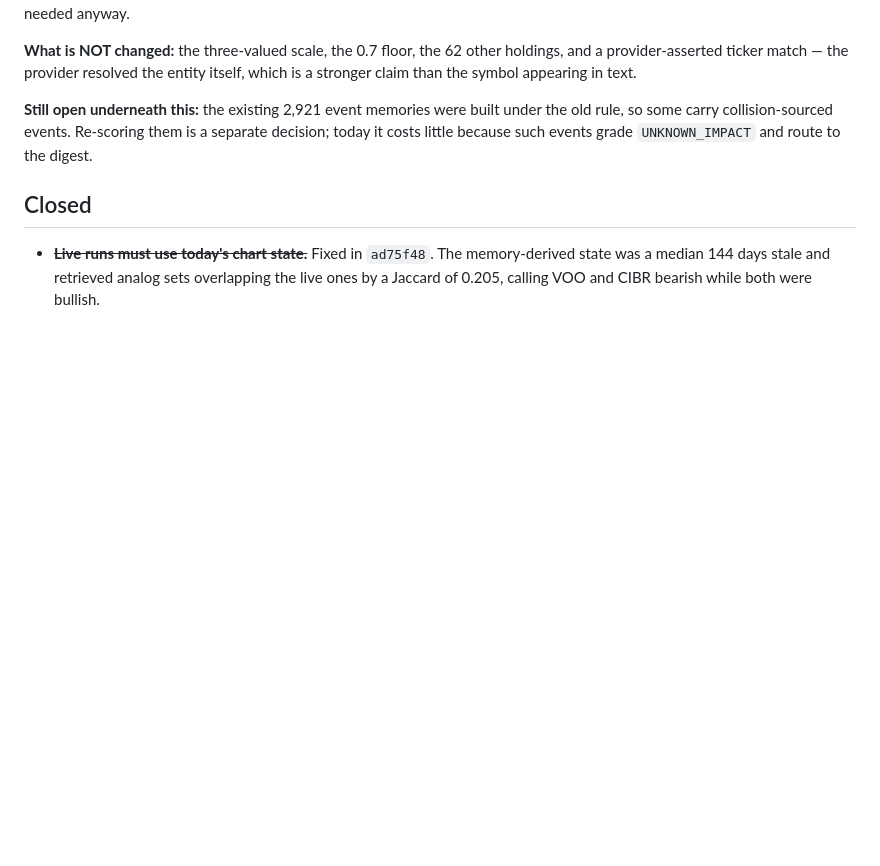
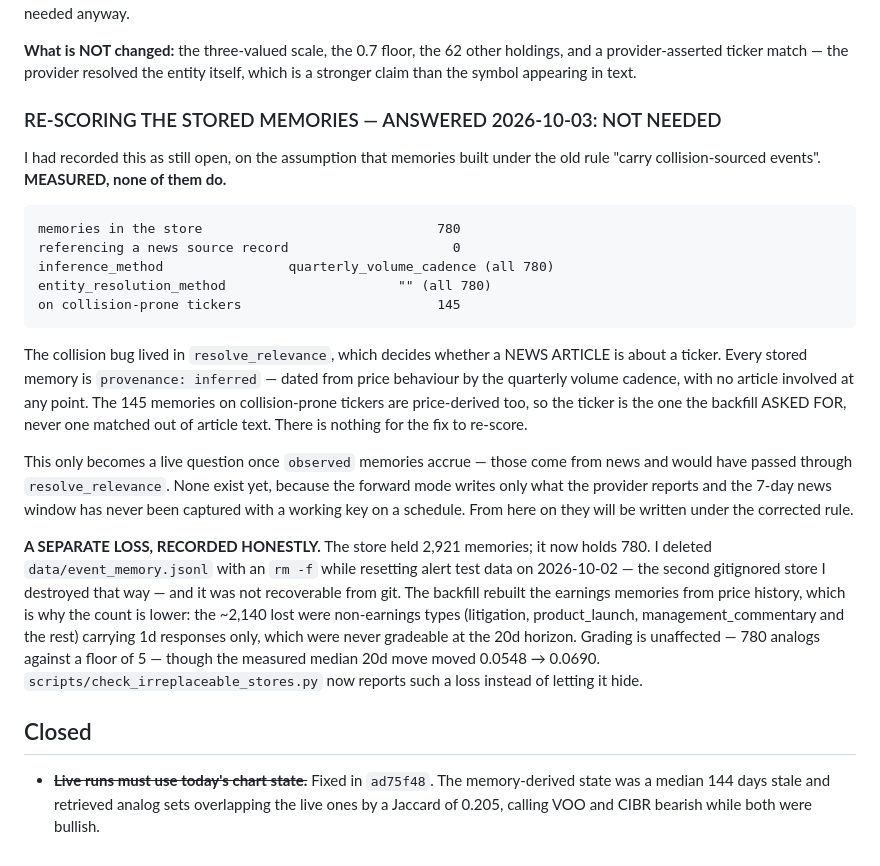
Before and after one commit to OrenGolov/invest-by-score, a Markdown page: docs/open-decisions.md, the part around the change. Rendered like a GitHub page; blank space fills up the shorter version.

Commit message:
Re-scoring the stored memories: MEASURED as not needed
The operator asked me to re-score the ~2,921 historical event memories created
before the collision fix. Measuring first shows there is nothing to re-score.

    memories in the store                              780
    referencing a news source record                     0
    inference_method                quarterly_volume_cadence (all 780)
    entity_resolution_method                      "" (all 780)
    on collision-prone tickers                         145

The collision bug lived in `resolve_relevance`, which decides whether a NEWS
ARTICLE is about a ticker. Every stored memory is `provenance: inferred` -- dated
from price behaviour by the quarterly volume cadence, with no article involved at
any point. The 145 on collision-prone tickers are price-derived too, so the ticker
is the one the backfill ASKED FOR, never one matched out of article text.

I had recorded the opposite as an open item, on the ASSUMPTION that memories built
under the old rule "carry collision-sourced events". That assumption was wrong and
a single query settles it. It becomes a live question only once `observed`
memories accrue -- those come from news and would pass through
`resolve_relevance` -- and none exist yet. From here on they are written under the
corrected rule.

A SEPARATE LOSS, RECORDED RATHER THAN GLOSSED. The store held 2,921 memories and
now holds 780, because I deleted data/event_memory.jsonl with an `rm -f` while
resetting alert test data -- the second gitignored store I destroyed that way, and
not recoverable from git. The backfill rebuilt the earnings memories from price
history; the ~2,140 lost were non-earnings types carrying 1d responses only, which
were never gradeable at the 20d horizon. Grading is unaffected (780 analogs
against a floor of 5), though the measured median 20d move moved 0.0548 -> 0.0690.

3,904 tests pass. 76 of 77 gates; the one failure is the genuine Sep 22-25 ledger
gap, which predates this work and passes in CI.

Co-Authored-By: Claude Opus 5 <noreply@anthropic.com>

````diff
--- a/docs/open-decisions.md
+++ b/docs/open-decisions.md
@@ -720,10 +720,42 @@ would have needed anyway.
 holdings, and a provider-asserted ticker match — the provider resolved the entity
 itself, which is a stronger claim than the symbol appearing in text.
 
-**Still open underneath this:** the existing 2,921 event memories were built under
-the old rule, so some carry collision-sourced events. Re-scoring them is a separate
-decision; today it costs little because such events grade `UNKNOWN_IMPACT` and
-route to the digest.
+### RE-SCORING THE STORED MEMORIES — ANSWERED 2026-10-03: NOT NEEDED
+
+I had recorded this as still open, on the assumption that memories built under the
+old rule "carry collision-sourced events". **MEASURED, none of them do.**
+
+```
+memories in the store                              780
+referencing a news source record                     0
+inference_method                quarterly_volume_cadence (all 780)
+entity_resolution_method                      "" (all 780)
+on collision-prone tickers                         145
+```
+
+The collision bug lived in `resolve_relevance`, which decides whether a NEWS
+ARTICLE is about a ticker. Every stored memory is `provenance: inferred` — dated
+from price behaviour by the quarterly volume cadence, with no article involved at
+any point. The 145 memories on collision-prone tickers are price-derived too, so
+the ticker is the one the backfill ASKED FOR, never one matched out of article
+text. There is nothing for the fix to re-score.
+
+This only becomes a live question once `observed` memories accrue — those come
+from news and would have passed through `resolve_relevance`. None exist yet,
+because the forward mode writes only what the provider reports and the 7-day news
+window has never been captured with a working key on a schedule. From here on they
+will be written under the corrected rule.
+
+**A SEPARATE LOSS, RECORDED HONESTLY.** The store held 2,921 memories; it now holds
+780. I deleted `data/event_memory.jsonl` with an `rm -f` while resetting alert test
+data on 2026-10-02 — the second gitignored store I destroyed that way — and it was
+not recoverable from git. The backfill rebuilt the earnings memories from price
+history, which is why the count is lower: the ~2,140 lost were non-earnings types
+(litigation, product_launch, management_commentary and the rest) carrying 1d
+responses only, which were never gradeable at the 20d horizon. Grading is
+unaffected — 780 analogs against a floor of 5 — though the measured median 20d
+move moved 0.0548 → 0.0690. `scripts/check_irreplaceable_stores.py` now reports
+such a loss instead of letting it hide.
 
 ## Closed
 
````
